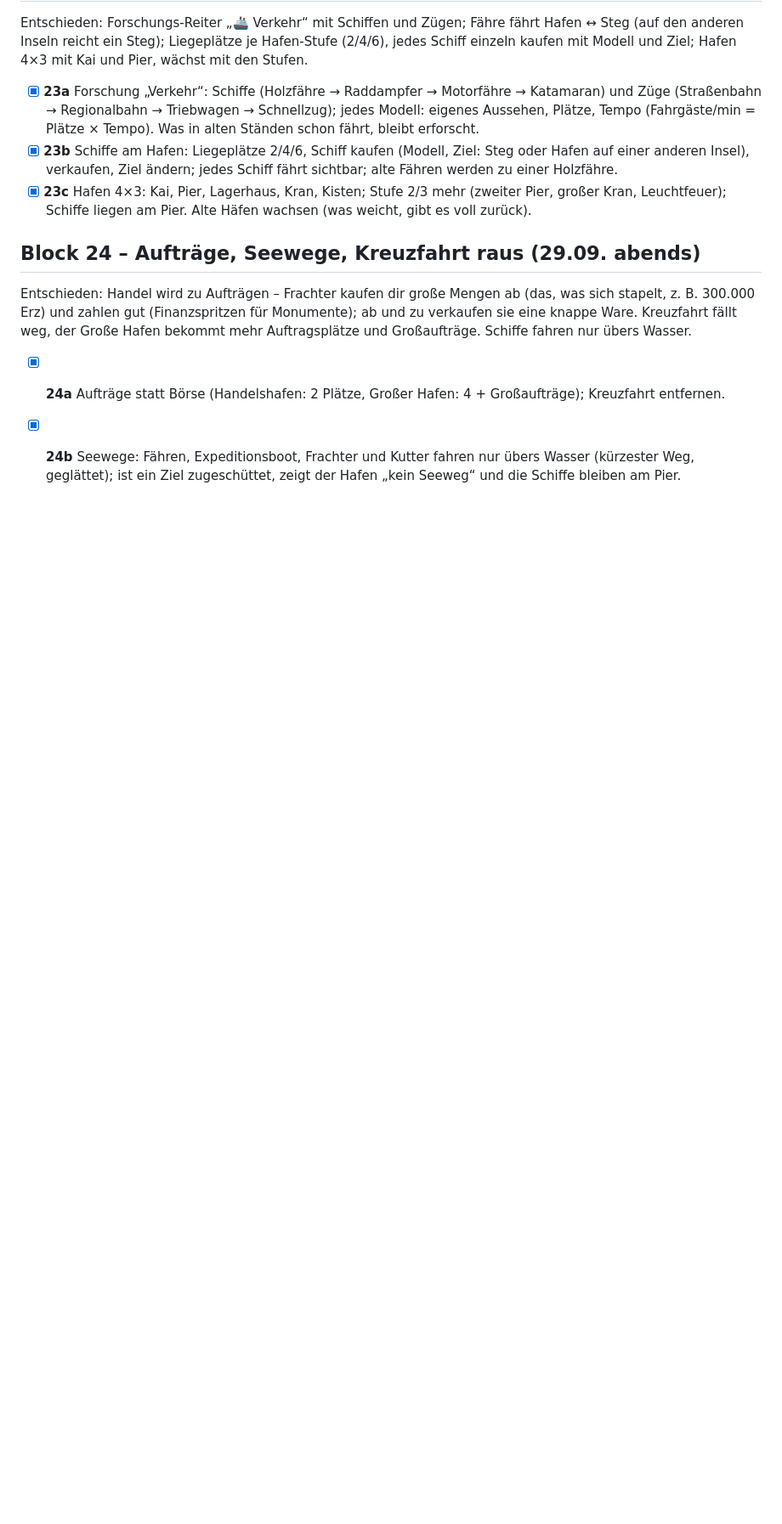
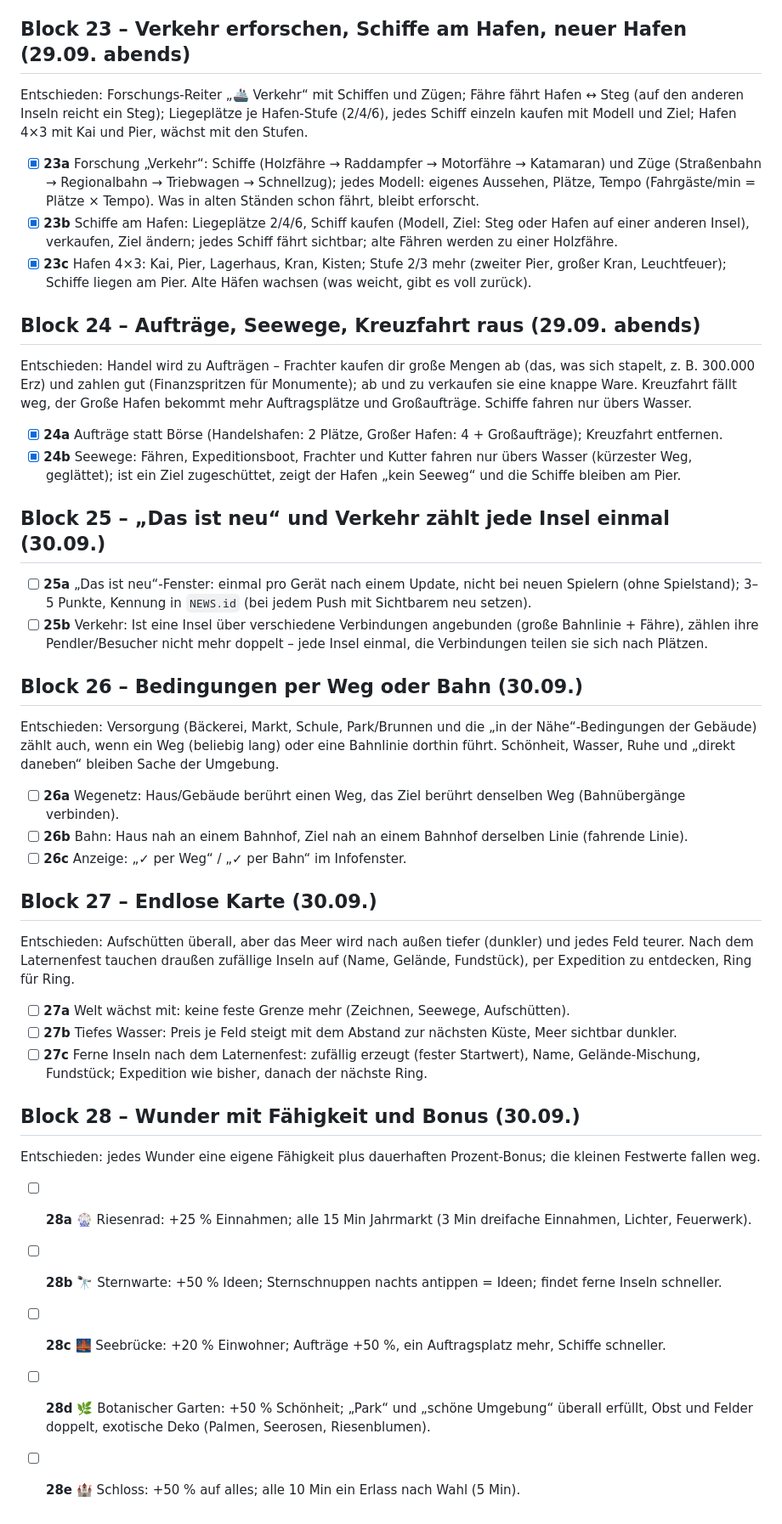
Before and after one commit to fnymiland/fnymiland.github.io, a Markdown page: AUFGABEN.md, the part around the change. Shown at 85% size. Drawn GitHub-style; blank space fills up the shorter version.

Commit message:
AUFGABEN: Blöcke 25–28 – Das ist neu, Bedingungen per Weg/Bahn, endlose Karte, Wunder
Co-Authored-By: Claude Opus 5.5 <noreply@anthropic.com>

```diff
--- a/AUFGABEN.md
+++ b/AUFGABEN.md
@@ -285,3 +285,38 @@ Große Hafen bekommt mehr Auftragsplätze und Großaufträge. Schiffe fahren nur
 - [x] **24a** Aufträge statt Börse (Handelshafen: 2 Plätze, Großer Hafen: 4 + Großaufträge); Kreuzfahrt entfernen.
 - [x] **24b** Seewege: Fähren, Expeditionsboot, Frachter und Kutter fahren nur übers Wasser (kürzester Weg, geglättet);
       ist ein Ziel zugeschüttet, zeigt der Hafen „kein Seeweg“ und die Schiffe bleiben am Pier.
+
+## Block 25 – „Das ist neu“ und Verkehr zählt jede Insel einmal (30.09.)
+
+- [ ] **25a** „Das ist neu“-Fenster: einmal pro Gerät nach einem Update, nicht bei neuen Spielern (ohne Spielstand);
+      3–5 Punkte, Kennung in `NEWS.id` (bei jedem Push mit Sichtbarem neu setzen).
+- [ ] **25b** Verkehr: Ist eine Insel über verschiedene Verbindungen angebunden (große Bahnlinie + Fähre), zählen ihre
+      Pendler/Besucher nicht mehr doppelt – jede Insel einmal, die Verbindungen teilen sie sich nach Plätzen.
+
+## Block 26 – Bedingungen per Weg oder Bahn (30.09.)
+
+Entschieden: Versorgung (Bäckerei, Markt, Schule, Park/Brunnen und die „in der Nähe“-Bedingungen der Gebäude) zählt
+auch, wenn ein Weg (beliebig lang) oder eine Bahnlinie dorthin führt. Schönheit, Wasser, Ruhe und „direkt daneben“
+bleiben Sache der Umgebung.
+- [ ] **26a** Wegenetz: Haus/Gebäude berührt einen Weg, das Ziel berührt denselben Weg (Bahnübergänge verbinden).
+- [ ] **26b** Bahn: Haus nah an einem Bahnhof, Ziel nah an einem Bahnhof derselben Linie (fahrende Linie).
+- [ ] **26c** Anzeige: „✓ per Weg“ / „✓ per Bahn“ im Infofenster.
+
+## Block 27 – Endlose Karte (30.09.)
+
+Entschieden: Aufschütten überall, aber das Meer wird nach außen tiefer (dunkler) und jedes Feld teurer. Nach dem
+Laternenfest tauchen draußen zufällige Inseln auf (Name, Gelände, Fundstück), per Expedition zu entdecken, Ring für Ring.
+- [ ] **27a** Welt wächst mit: keine feste Grenze mehr (Zeichnen, Seewege, Aufschütten).
+- [ ] **27b** Tiefes Wasser: Preis je Feld steigt mit dem Abstand zur nächsten Küste, Meer sichtbar dunkler.
+- [ ] **27c** Ferne Inseln nach dem Laternenfest: zufällig erzeugt (fester Startwert), Name, Gelände-Mischung,
+      Fundstück; Expedition wie bisher, danach der nächste Ring.
+
+## Block 28 – Wunder mit Fähigkeit und Bonus (30.09.)
+
+Entschieden: jedes Wunder eine eigene Fähigkeit plus dauerhaften Prozent-Bonus; die kleinen Festwerte fallen weg.
+- [ ] **28a** 🎡 Riesenrad: +25 % Einnahmen; alle 15 Min Jahrmarkt (3 Min dreifache Einnahmen, Lichter, Feuerwerk).
+- [ ] **28b** 🔭 Sternwarte: +50 % Ideen; Sternschnuppen nachts antippen = Ideen; findet ferne Inseln schneller.
+- [ ] **28c** 🌉 Seebrücke: +20 % Einwohner; Aufträge +50 %, ein Auftragsplatz mehr, Schiffe schneller.
+- [ ] **28d** 🌿 Botanischer Garten: +50 % Schönheit; „Park“ und „schöne Umgebung“ überall erfüllt, Obst und Felder
+      doppelt, exotische Deko (Palmen, Seerosen, Riesenblumen).
+- [ ] **28e** 🏰 Schloss: +50 % auf alles; alle 10 Min ein Erlass nach Wahl (5 Min).
```
